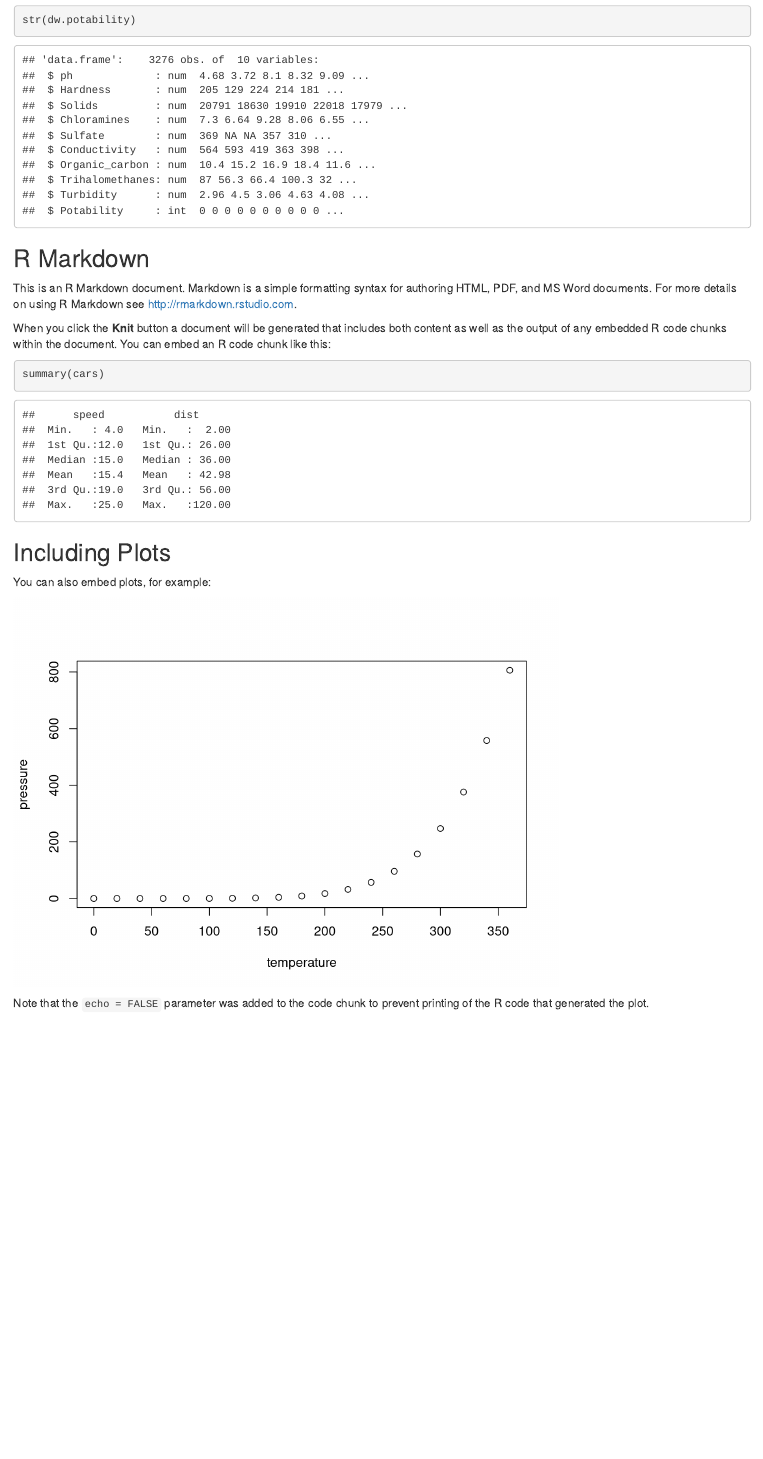
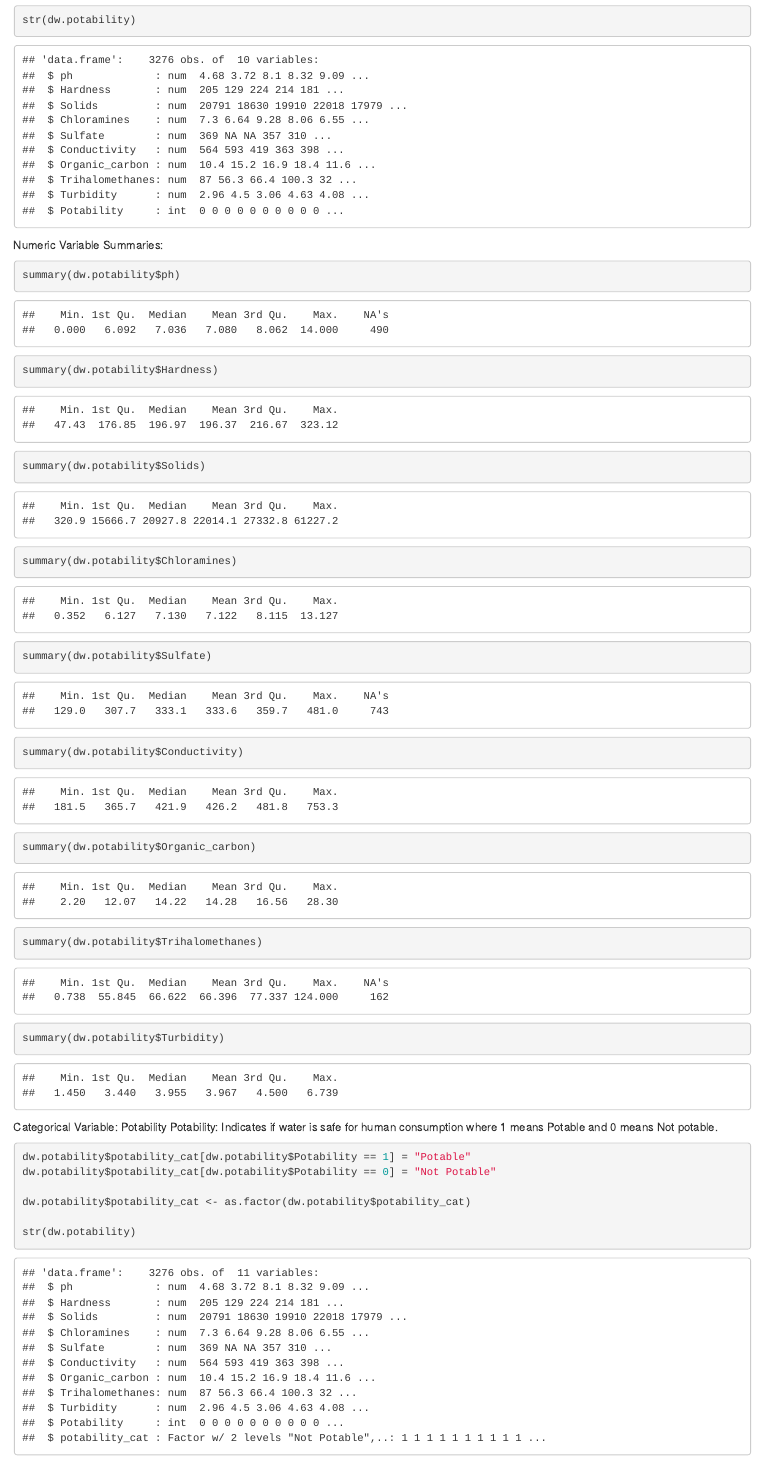
Before and after one commit to HS631-Labs/Project_5-Prediction_of_Drinking_Water_Potability, an R Markdown document (Drinking_Water_Potability.Rmd): the page in a window 1100 px wide, from 1550 px down. Rendered offline with R 4.5, knitr and Pandoc, with nearby package versions.

Commit message:
Numerical Variable Summaries
Created Categorical variable potability_cat w/ 2 factors: "Potable" & "Not Potable"

````diff
--- a/Drinking_Water_Potability.Rmd
+++ b/Drinking_Water_Potability.Rmd
@@ -45,26 +45,26 @@ head(dw.potability)
 str(dw.potability)
 ```
 
-```{r setup, include=FALSE}
-knitr::opts_chunk$set(echo = TRUE)
+Numeric Variable Summaries:
+```{r}
+summary(dw.potability$ph)
+summary(dw.potability$Hardness)
+summary(dw.potability$Solids)
+summary(dw.potability$Chloramines)
+summary(dw.potability$Sulfate)
+summary(dw.potability$Conductivity)
+summary(dw.potability$Organic_carbon)
+summary(dw.potability$Trihalomethanes)
+summary(dw.potability$Turbidity)
 ```
 
-## R Markdown
+Categorical Variable: Potability
+Potability: Indicates if water is safe for human consumption where 1 means Potable and 0 means Not potable.
+```{r}
+dw.potability$potability_cat[dw.potability$Potability == 1] = "Potable"
+dw.potability$potability_cat[dw.potability$Potability == 0] = "Not Potable"
 
-This is an R Markdown document. Markdown is a simple formatting syntax for authoring HTML, PDF, and MS Word documents. For more details on using R Markdown see <http://rmarkdown.rstudio.com>.
+dw.potability$potability_cat <- as.factor(dw.potability$potability_cat)
 
-When you click the **Knit** button a document will be generated that includes both content as well as the output of any embedded R code chunks within the document. You can embed an R code chunk like this:
-
-```{r cars}
-summary(cars)
+str(dw.potability)
 ```
-
-## Including Plots
-
-You can also embed plots, for example:
-
-```{r pressure, echo=FALSE}
-plot(pressure)
-```
-
-Note that the `echo = FALSE` parameter was added to the code chunk to prevent printing of the R code that generated the plot.
````
